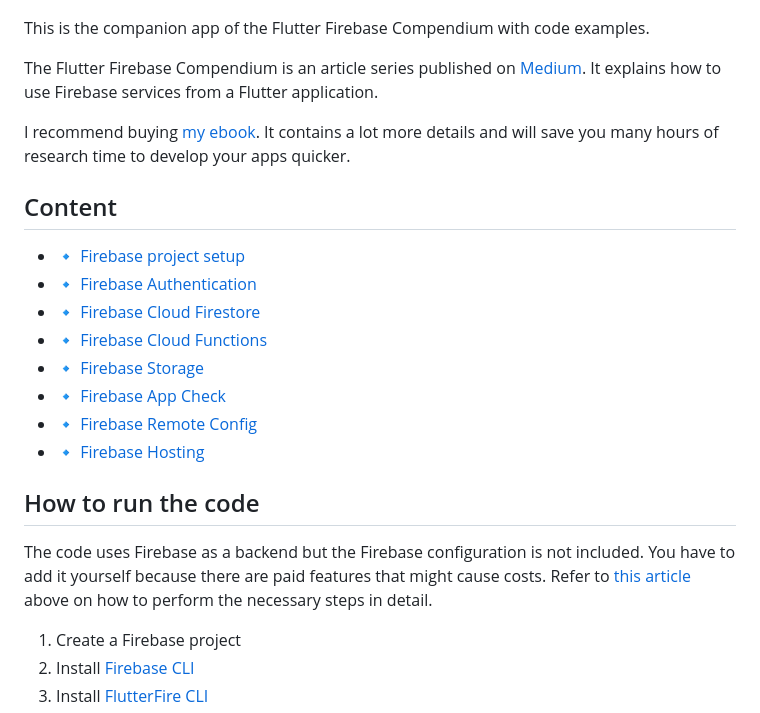
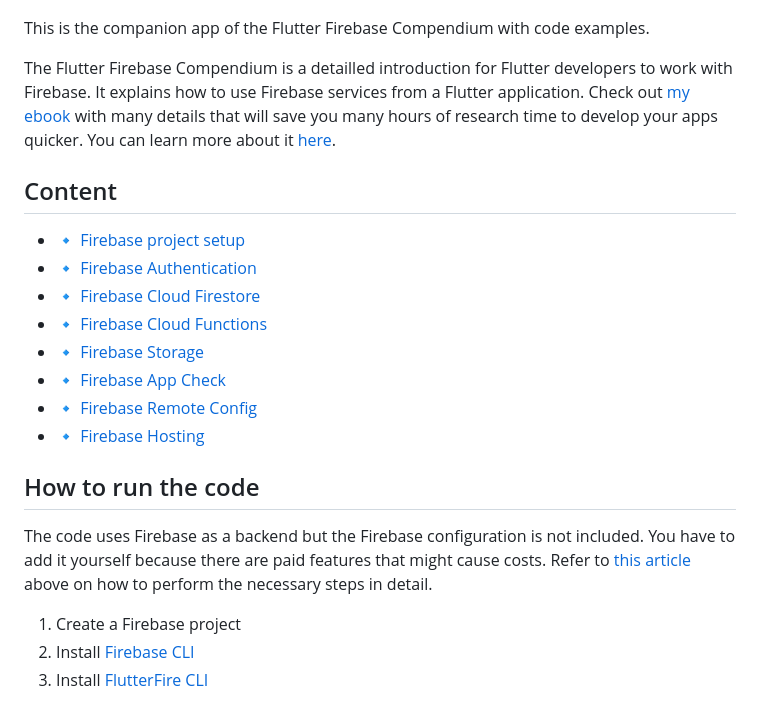
Before and after one commit to xeladu/flutter_firebase, a Markdown page: README.md, the part around one of its changes. GitHub-like rendering.

```diff
--- a/README.md
+++ b/README.md
@@ -4,9 +4,7 @@
 
 This is the companion app of the Flutter Firebase Compendium with code examples.
 
-The Flutter Firebase Compendium is an article series published on [Medium](https://medium.com/@xeladu/list/the-flutter-firebase-compendium-2ec07e25baba). It explains how to use Firebase services from a Flutter application.
-
-I recommend buying [my ebook](https://xeladu.gumroad.com/l/ffc). It contains a lot more details and will save you many hours of research time to develop your apps quicker.
+The Flutter Firebase Compendium is a detailled introduction for Flutter developers to work with Firebase. It explains how to use Firebase services from a Flutter application. Check out [my ebook](https://xeladu.gumroad.com/l/ffc) with many details that will save you many hours of research time to develop your apps quicker. You can learn more about it [here](https://flutter-firebase.quickcoder.org).
 
 ## Content
 
```
Also changed, not shown: other parts of README.md (+9 -9 lines).
